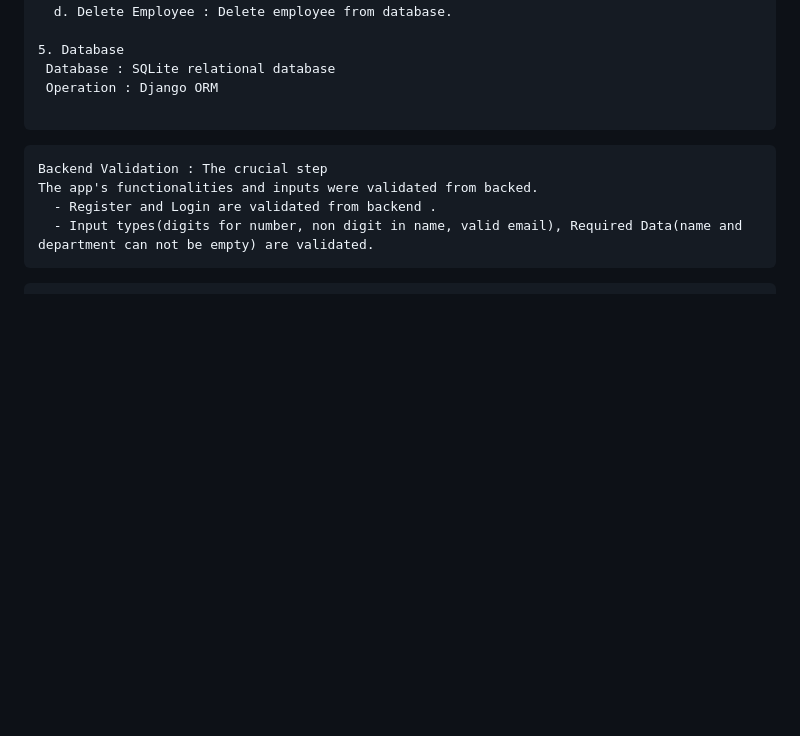
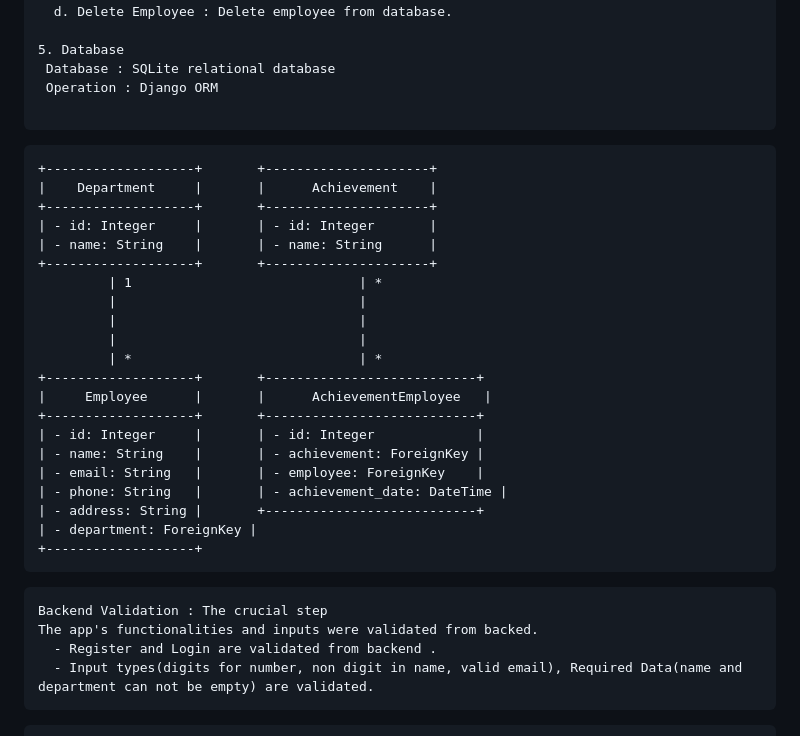
Before and after one commit to 1707073Jafril/django-employee, a Markdown page: README.md, the part around the change. Rendered like a GitHub page; blank space fills up the shorter version.

````diff
--- a/README.md
+++ b/README.md
@@ -40,6 +40,30 @@ Most focused features of django views are:
  Operation : Django ORM
 
 ```
+```plaintext
++-------------------+       +---------------------+
+|    Department     |       |      Achievement    |
++-------------------+       +---------------------+
+| - id: Integer     |       | - id: Integer       |
+| - name: String    |       | - name: String      |
++-------------------+       +---------------------+
+         | 1                             | *
+         |                               |
+         |                               |
+         |                               |
+         | *                             | *
++-------------------+       +---------------------------+
+|     Employee      |       |      AchievementEmployee   |
++-------------------+       +---------------------------+
+| - id: Integer     |       | - id: Integer             |
+| - name: String    |       | - achievement: ForeignKey |
+| - email: String   |       | - employee: ForeignKey    |
+| - phone: String   |       | - achievement_date: DateTime |
+| - address: String |       +---------------------------+
+| - department: ForeignKey |
++-------------------+
+```
+
 ```text
 Backend Validation : The crucial step
 The app's functionalities and inputs were validated from backed.
````
